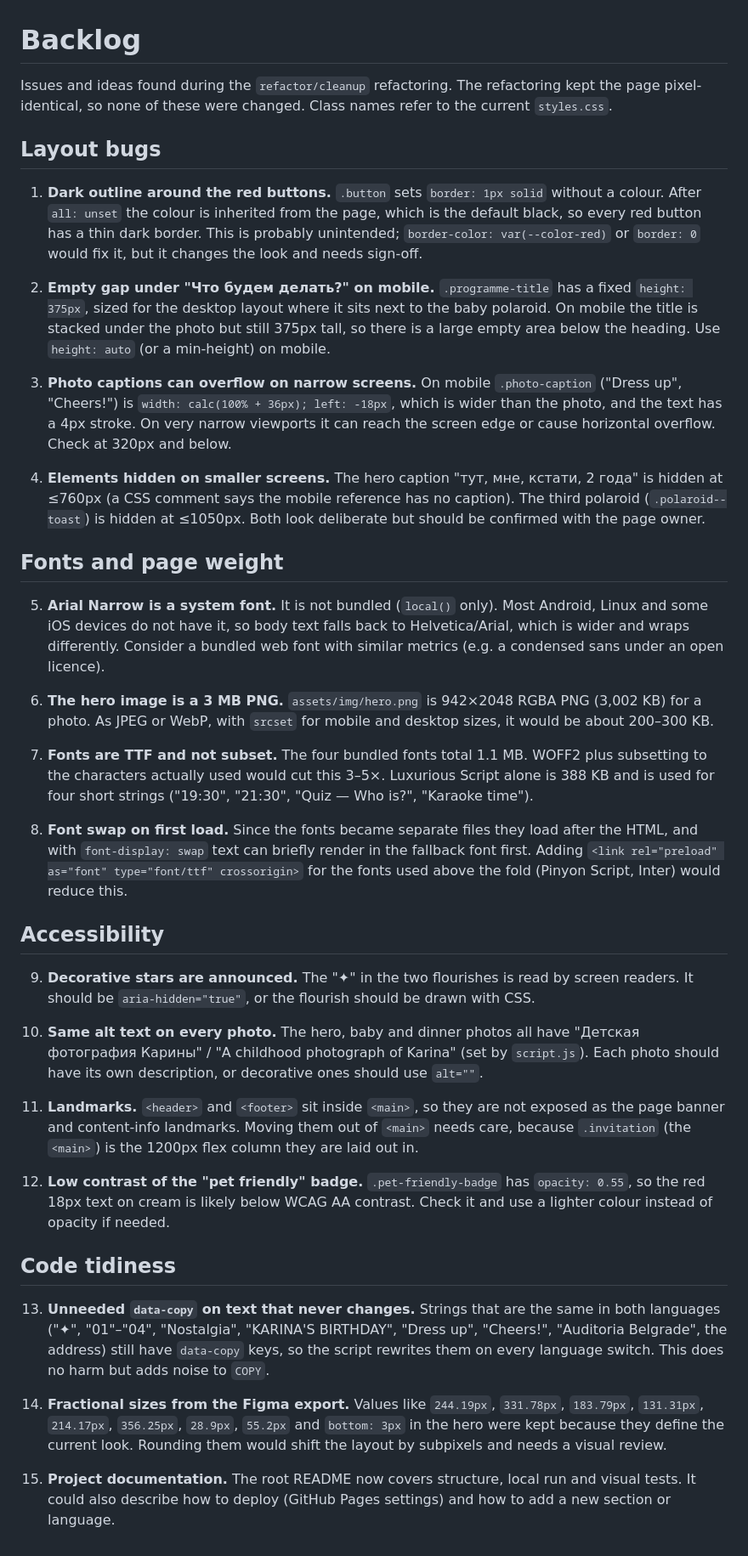
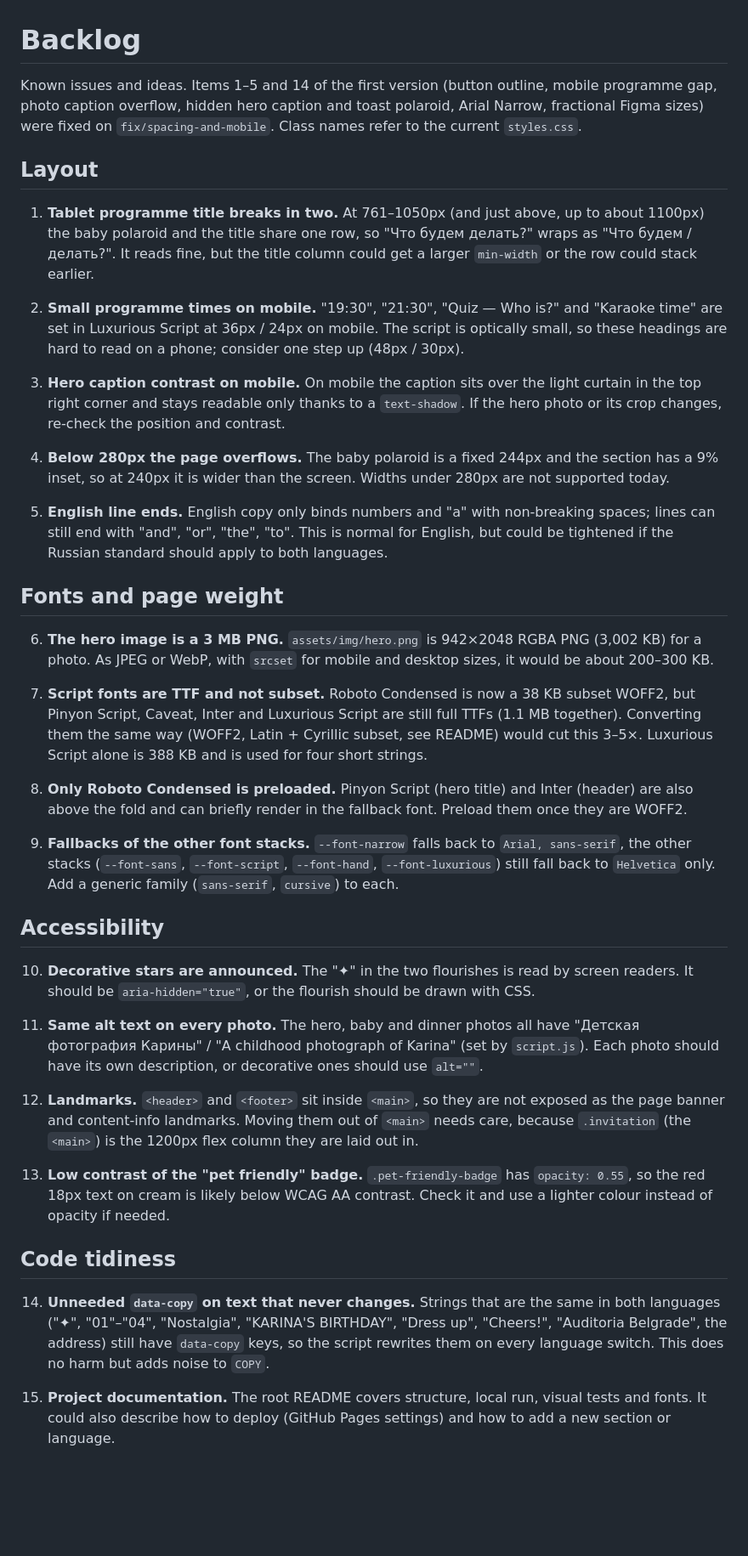
Before and after one commit to wondercarrie/karina-birthday, a Markdown page: BACKLOG.md, the part around the change. Shown at 85% size. Rendered like a GitHub page; blank space fills up the shorter version.

Commit message:
Update the backlog after the spacing, mobile and font work
Remove the fixed items (button outline, mobile programme gap, caption
overflow, hidden hero caption and toast polaroid, Arial Narrow, fractional
sizes) and add what the full pass found: the tablet programme title break,
small script headings on mobile, hero caption contrast, overflow below 280px,
English line ends, and the remaining font weight and fallback work.

```diff
--- a/BACKLOG.md
+++ b/BACKLOG.md
@@ -1,79 +1,72 @@
 # Backlog
 
-Issues and ideas found during the `refactor/cleanup` refactoring. The refactoring kept the page
-pixel-identical, so none of these were changed. Class names refer to the current `styles.css`.
+Known issues and ideas. Items 1–5 and 14 of the first version (button outline, mobile programme gap,
+photo caption overflow, hidden hero caption and toast polaroid, Arial Narrow, fractional Figma sizes)
+were fixed on `fix/spacing-and-mobile`. Class names refer to the current `styles.css`.
 
-## Layout bugs
+## Layout
 
-1. **Dark outline around the red buttons.** `.button` sets `border: 1px solid` without a colour.
-   After `all: unset` the colour is inherited from the page, which is the default black, so every
-   red button has a thin dark border. This is probably unintended; `border-color: var(--color-red)`
-   or `border: 0` would fix it, but it changes the look and needs sign-off.
+1. **Tablet programme title breaks in two.** At 761–1050px (and just above, up to about 1100px) the
+   baby polaroid and the title share one row, so "Что будем делать?" wraps as "Что будем / делать?".
+   It reads fine, but the title column could get a larger `min-width` or the row could stack earlier.
 
-2. **Empty gap under "Что будем делать?" on mobile.** `.programme-title` has a fixed
-   `height: 375px`, sized for the desktop layout where it sits next to the baby polaroid. On mobile
-   the title is stacked under the photo but still 375px tall, so there is a large empty area below
-   the heading. Use `height: auto` (or a min-height) on mobile.
+2. **Small programme times on mobile.** "19:30", "21:30", "Quiz — Who is?" and "Karaoke time" are set
+   in Luxurious Script at 36px / 24px on mobile. The script is optically small, so these headings are
+   hard to read on a phone; consider one step up (48px / 30px).
 
-3. **Photo captions can overflow on narrow screens.** On mobile `.photo-caption` ("Dress up",
-   "Cheers!") is `width: calc(100% + 36px); left: -18px`, which is wider than the photo, and the
-   text has a 4px stroke. On very narrow viewports it can reach the screen edge or cause
-   horizontal overflow. Check at 320px and below.
+3. **Hero caption contrast on mobile.** On mobile the caption sits over the light curtain in the top
+   right corner and stays readable only thanks to a `text-shadow`. If the hero photo or its crop
+   changes, re-check the position and contrast.
 
-4. **Elements hidden on smaller screens.** The hero caption "тут, мне, кстати, 2 года" is hidden
-   at ≤760px (a CSS comment says the mobile reference has no caption). The third polaroid
-   (`.polaroid--toast`) is hidden at ≤1050px. Both look deliberate but should be confirmed with
-   the page owner.
+4. **Below 280px the page overflows.** The baby polaroid is a fixed 244px and the section has a 9%
+   inset, so at 240px it is wider than the screen. Widths under 280px are not supported today.
+
+5. **English line ends.** English copy only binds numbers and "a" with non-breaking spaces; lines can
+   still end with "and", "or", "the", "to". This is normal for English, but could be tightened if the
+   Russian standard should apply to both languages.
 
 ## Fonts and page weight
-
-5. **Arial Narrow is a system font.** It is not bundled (`local()` only). Most Android, Linux and
-   some iOS devices do not have it, so body text falls back to Helvetica/Arial, which is wider and
-   wraps differently. Consider a bundled web font with similar metrics (e.g. a condensed sans under
-   an open licence).
 
 6. **The hero image is a 3 MB PNG.** `assets/img/hero.png` is 942×2048 RGBA PNG (3,002 KB) for a
    photo. As JPEG or WebP, with `srcset` for mobile and desktop sizes, it would be about
    200–300 KB.
 
-7. **Fonts are TTF and not subset.** The four bundled fonts total 1.1 MB. WOFF2 plus subsetting to
-   the characters actually used would cut this 3–5×. Luxurious Script alone is 388 KB and is used
-   for four short strings ("19:30", "21:30", "Quiz — Who is?", "Karaoke time").
+7. **Script fonts are TTF and not subset.** Roboto Condensed is now a 38 KB subset WOFF2, but Pinyon
+   Script, Caveat, Inter and Luxurious Script are still full TTFs (1.1 MB together). Converting them the
+   same way (WOFF2, Latin + Cyrillic subset, see README) would cut this 3–5×. Luxurious Script alone is
+   388 KB and is used for four short strings.
 
-8. **Font swap on first load.** Since the fonts became separate files they load after the HTML,
-   and with `font-display: swap` text can briefly render in the fallback font first. Adding
-   `<link rel="preload" as="font" type="font/ttf" crossorigin>` for the fonts used above the fold
-   (Pinyon Script, Inter) would reduce this.
+8. **Only Roboto Condensed is preloaded.** Pinyon Script (hero title) and Inter (header) are also above
+   the fold and can briefly render in the fallback font. Preload them once they are WOFF2.
+
+9. **Fallbacks of the other font stacks.** `--font-narrow` falls back to `Arial, sans-serif`, the other
+   stacks (`--font-sans`, `--font-script`, `--font-hand`, `--font-luxurious`) still fall back to
+   `Helvetica` only. Add a generic family (`sans-serif`, `cursive`) to each.
 
 ## Accessibility
 
-9. **Decorative stars are announced.** The "✦" in the two flourishes is read by screen readers.
-   It should be `aria-hidden="true"`, or the flourish should be drawn with CSS.
+10. **Decorative stars are announced.** The "✦" in the two flourishes is read by screen readers.
+    It should be `aria-hidden="true"`, or the flourish should be drawn with CSS.
 
-10. **Same alt text on every photo.** The hero, baby and dinner photos all have
+11. **Same alt text on every photo.** The hero, baby and dinner photos all have
     "Детская фотография Карины" / "A childhood photograph of Karina" (set by `script.js`). Each
     photo should have its own description, or decorative ones should use `alt=""`.
 
-11. **Landmarks.** `<header>` and `<footer>` sit inside `<main>`, so they are not exposed as the
+12. **Landmarks.** `<header>` and `<footer>` sit inside `<main>`, so they are not exposed as the
     page banner and content-info landmarks. Moving them out of `<main>` needs care, because
     `.invitation` (the `<main>`) is the 1200px flex column they are laid out in.
 
-12. **Low contrast of the "pet friendly" badge.** `.pet-friendly-badge` has `opacity: 0.55`, so
+13. **Low contrast of the "pet friendly" badge.** `.pet-friendly-badge` has `opacity: 0.55`, so
     the red 18px text on cream is likely below WCAG AA contrast. Check it and use a lighter colour
     instead of opacity if needed.
 
 ## Code tidiness
 
-13. **Unneeded `data-copy` on text that never changes.** Strings that are the same in both
+14. **Unneeded `data-copy` on text that never changes.** Strings that are the same in both
     languages ("✦", "01"–"04", "Nostalgia", "KARINA'S BIRTHDAY", "Dress up", "Cheers!",
     "Auditoria Belgrade", the address) still have `data-copy` keys, so the script rewrites them on
     every language switch. This does no harm but adds noise to `COPY`.
 
-14. **Fractional sizes from the Figma export.** Values like `244.19px`, `331.78px`, `183.79px`,
-    `131.31px`, `214.17px`, `356.25px`, `28.9px`, `55.2px` and `bottom: 3px` in the hero were
-    kept because they define the current look. Rounding them would shift the layout by subpixels
-    and needs a visual review.
-
-15. **Project documentation.** The root README now covers structure, local run and visual tests.
+15. **Project documentation.** The root README covers structure, local run, visual tests and fonts.
     It could also describe how to deploy (GitHub Pages settings) and how to add a new section or
     language.
```
